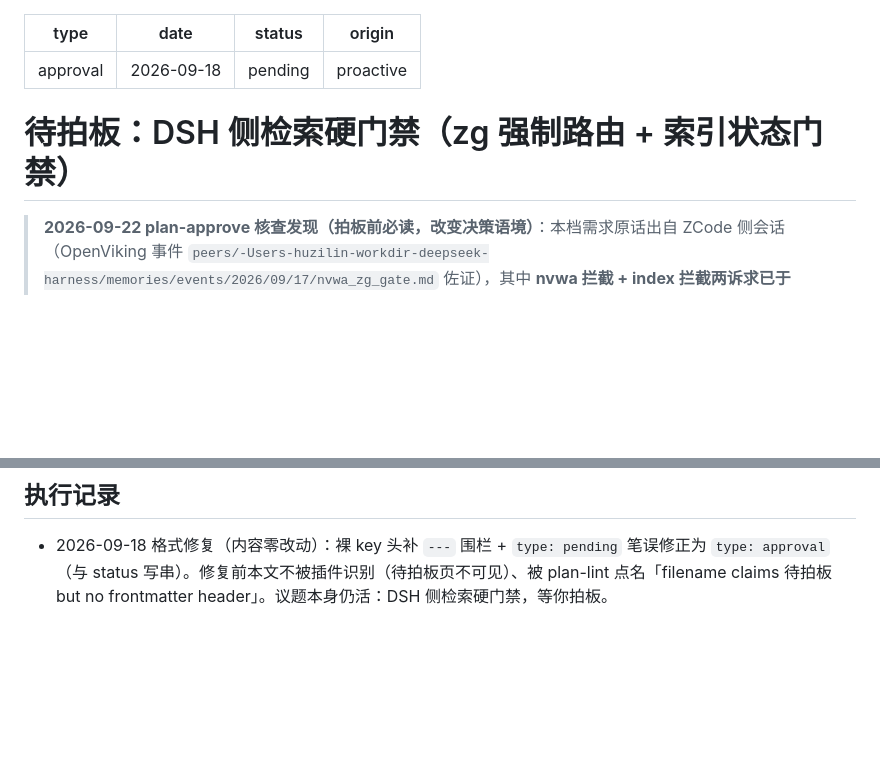
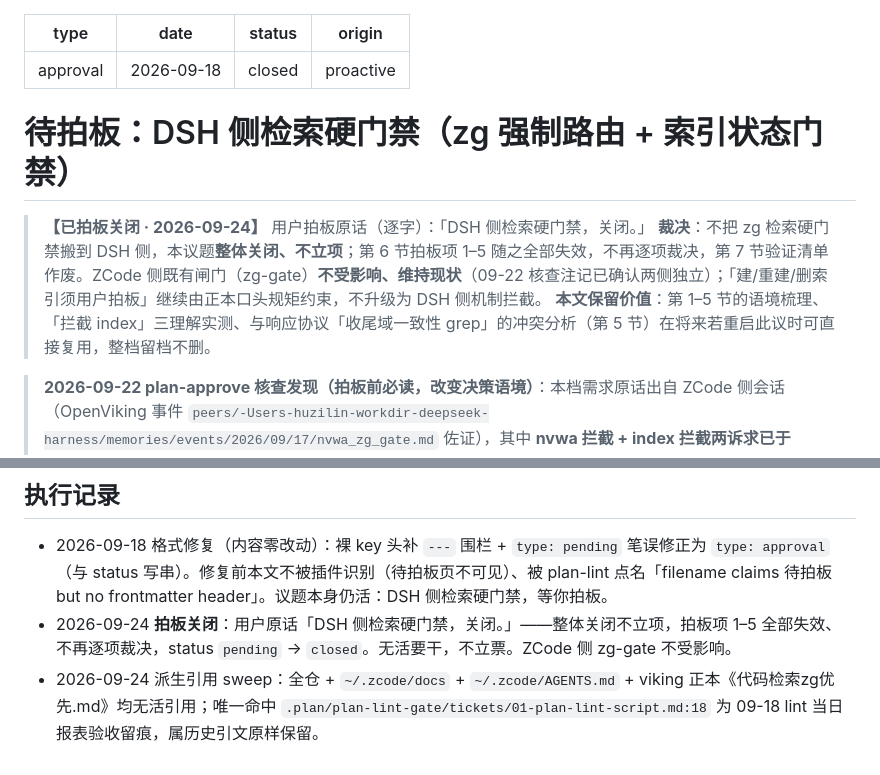
Before and after one commit to huzilin/dsh-plugin, a Markdown page: .plan/待拍板-DSH侧zg硬门禁与索引门禁-20260918.md, 2 parts joined by grey strips. Drawn GitHub-style; blank space fills up the shorter version.

Commit message:
docs(plan): zg 检索硬门禁拍板关闭——整体关闭不立项，pending→closed 留档（09-24）

```diff
--- a/.plan/待拍板-DSH侧zg硬门禁与索引门禁-20260918.md
+++ b/.plan/待拍板-DSH侧zg硬门禁与索引门禁-20260918.md
@@ -1,11 +1,15 @@
 ---
 type: approval
 date: 2026-09-18
-status: pending
+status: closed
 origin: proactive
 ---
 
 # 待拍板：DSH 侧检索硬门禁（zg 强制路由 + 索引状态门禁）
+
+> **【已拍板关闭 · 2026-09-24】** 用户拍板原话（逐字）：「DSH 侧检索硬门禁，关闭。」
+> **裁决**：不把 zg 检索硬门禁搬到 DSH 侧，本议题**整体关闭、不立项**；第 6 节拍板项 1–5 随之全部失效，不再逐项裁决，第 7 节验证清单作废。ZCode 侧既有闸门（zg-gate）**不受影响、维持现状**（09-22 核查注记已确认两侧独立）；「建/重建/删索引须用户拍板」继续由正本口头规矩约束，不升级为 DSH 侧机制拦截。
+> **本文保留价值**：第 1–5 节的语境梳理、「拦截 index」三理解实测、与响应协议「收尾域一致性 grep」的冲突分析（第 5 节）在将来若重启此议时可直接复用，整档留档不删。
 
 > **2026-09-22 plan-approve 核查发现（拍板前必读，改变决策语境）**：本档需求原话出自 ZCode 侧会话（OpenViking 事件 `peers/-Users-huzilin-workdir-deepseek-harness/memories/events/2026/09/17/nvwa_zg_gate.md` 佐证），其中 **nvwa 拦截 + index 拦截两诉求已于 2026-09-18 在 ZCode 侧落地为 zg-gate**（nvwa 禁区 = 闸3；审批文档 `~/.zcode/workspace/default/.plan/nvwa-zg索引禁用方案-20260918.md`；正本 `viking://user/default/memories/preferences/huzilin/代码检索zg优先.md`）。因此本档实际待拍范围**收窄为**：「要不要在 DSH 侧再装一道等价门禁」。装不装不影响 ZCode 侧既有闸门。另：本档为 dsh-plugin 当前唯一真 pending 文档。
 
@@ -173,3 +177,5 @@ origin: proactive
 ## 执行记录
 
 - 2026-09-18 格式修复（内容零改动）：裸 key 头补 `---` 围栏 + `type: pending` 笔误修正为 `type: approval`（与 status 写串）。修复前本文不被插件识别（待拍板页不可见）、被 plan-lint 点名「filename claims 待拍板 but no frontmatter header」。议题本身仍活：DSH 侧检索硬门禁，等你拍板。
+- 2026-09-24 **拍板关闭**：用户原话「DSH 侧检索硬门禁，关闭。」——整体关闭不立项，拍板项 1–5 全部失效、不再逐项裁决，status `pending` → `closed`。无活要干，不立票。ZCode 侧 zg-gate 不受影响。
+- 2026-09-24 派生引用 sweep：全仓 + `~/.zcode/docs` + `~/.zcode/AGENTS.md` + viking 正本《代码检索zg优先.md》均无活引用；唯一命中 `.plan/plan-lint-gate/tickets/01-plan-lint-script.md:18` 为 09-18 lint 当日报表验收留痕，属历史引文原样保留。
```
